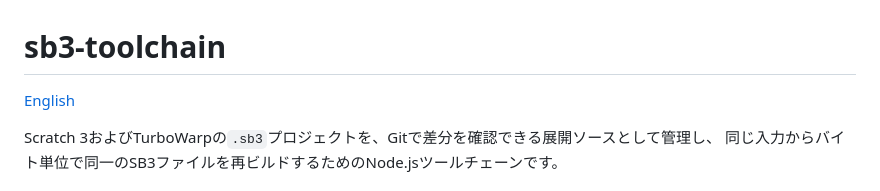
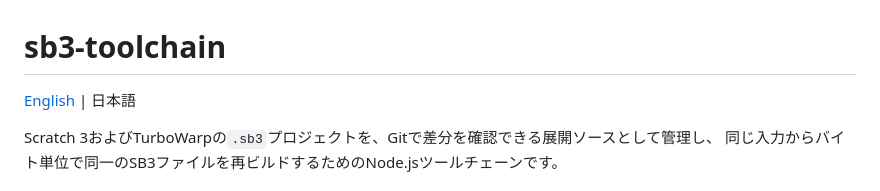
Before and after one commit to kubohiroya/sb3-toolchain, a Markdown page: README.ja.md, the part around the change. GitHub-like rendering.

```diff
--- a/README.ja.md
+++ b/README.ja.md
@@ -1,6 +1,6 @@
 # sb3-toolchain
 
-[English](README.md)
+[English](README.md) | 日本語
 
 Scratch 3およびTurboWarpの`.sb3`プロジェクトを、Gitで差分を確認できる展開ソースとして管理し、
 同じ入力からバイト単位で同一のSB3ファイルを再ビルドするためのNode.jsツールチェーンです。
```
Also changed, not shown: README.md (+1 -1 lines).
